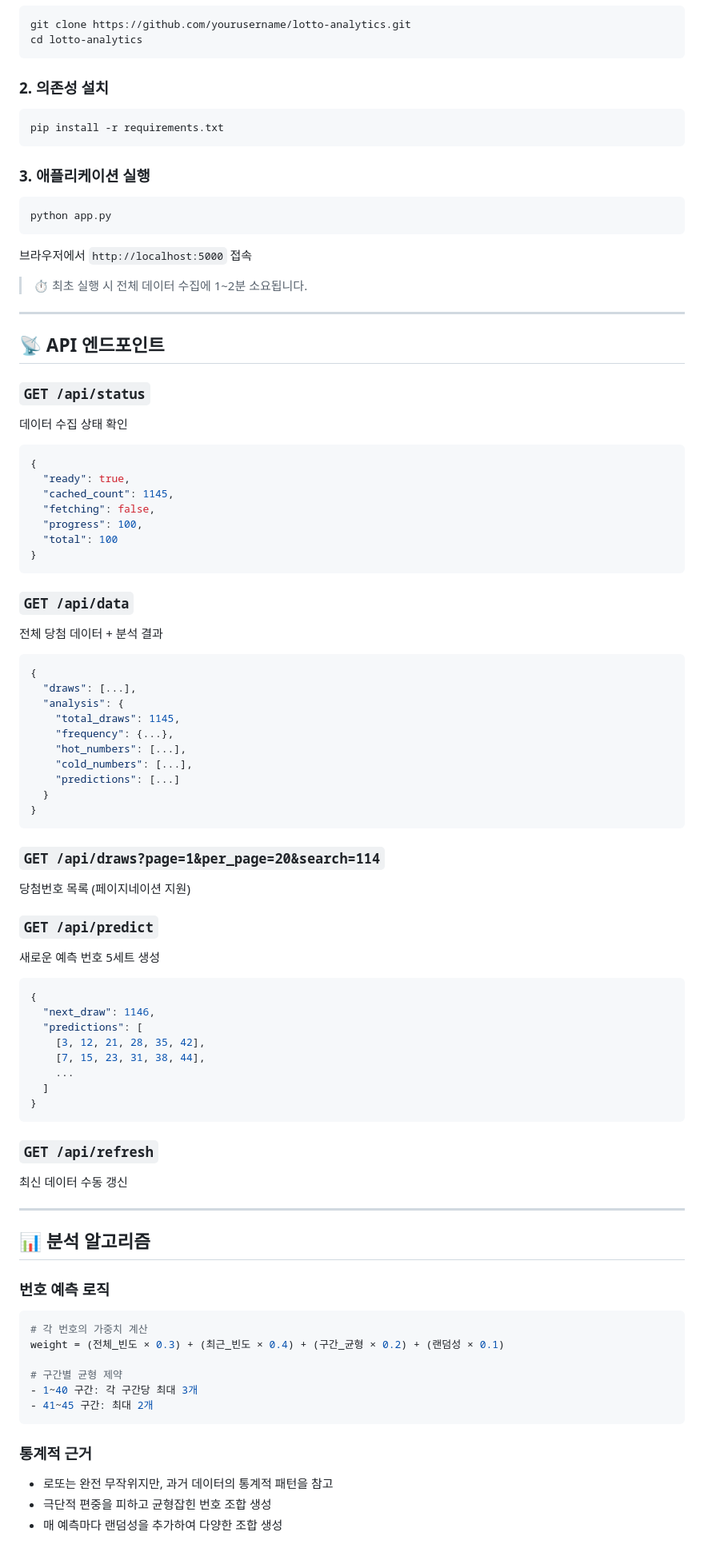
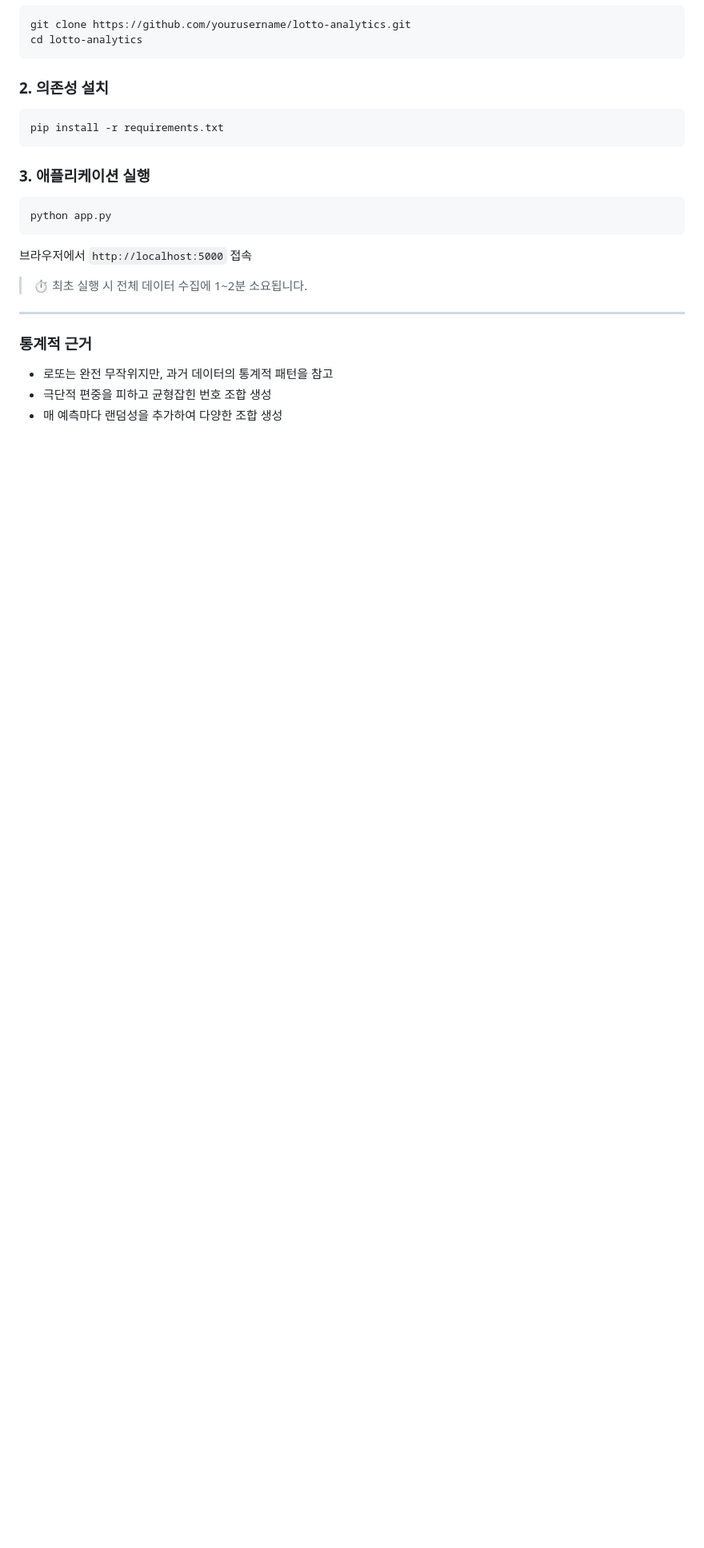
Before and after one commit to dlalsdyd01/lotto-analytics, a Markdown page: README.md, the part around one of its changes. Shown at 80% size. GitHub-like rendering; blank space fills up the shorter version.

````diff
--- a/README.md
+++ b/README.md
@@ -78,67 +78,6 @@ python app.py
 
 ---
 
-## 📡 API 엔드포인트
-
-### `GET /api/status`
-데이터 수집 상태 확인
-```json
-{
-  "ready": true,
-  "cached_count": 1145,
-  "fetching": false,
-  "progress": 100,
-  "total": 100
-}
-```
-
-### `GET /api/data`
-전체 당첨 데이터 + 분석 결과
-```json
-{
-  "draws": [...],
-  "analysis": {
-    "total_draws": 1145,
-    "frequency": {...},
-    "hot_numbers": [...],
-    "cold_numbers": [...],
-    "predictions": [...]
-  }
-}
-```
-
-### `GET /api/draws?page=1&per_page=20&search=114`
-당첨번호 목록 (페이지네이션 지원)
-
-### `GET /api/predict`
-새로운 예측 번호 5세트 생성
-```json
-{
-  "next_draw": 1146,
-  "predictions": [
-    [3, 12, 21, 28, 35, 42],
-    [7, 15, 23, 31, 38, 44],
-    ...
-  ]
-}
-```
-
-### `GET /api/refresh`
-최신 데이터 수동 갱신
-
----
-
-## 📊 분석 알고리즘
-
-### 번호 예측 로직
-```python
-# 각 번호의 가중치 계산
-weight = (전체_빈도 × 0.3) + (최근_빈도 × 0.4) + (구간_균형 × 0.2) + (랜덤성 × 0.1)
-
-# 구간별 균형 제약
-- 1~40 구간: 각 구간당 최대 3개
-- 41~45 구간: 최대 2개
-```
 
 ### 통계적 근거
 - 로또는 완전 무작위지만, 과거 데이터의 통계적 패턴을 참고
````
Also changed, not shown: other parts of README.md (+1 -76 lines).
